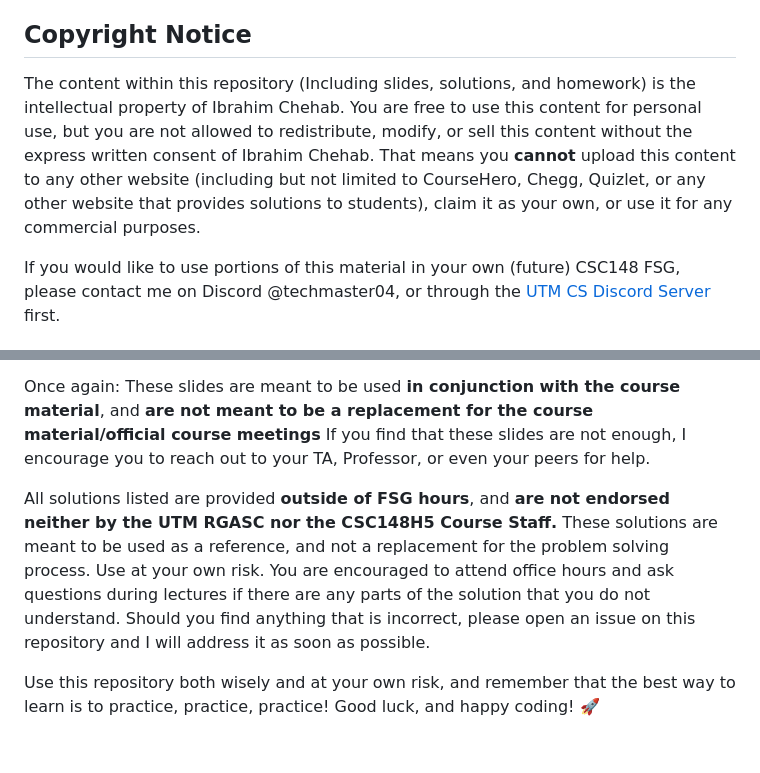
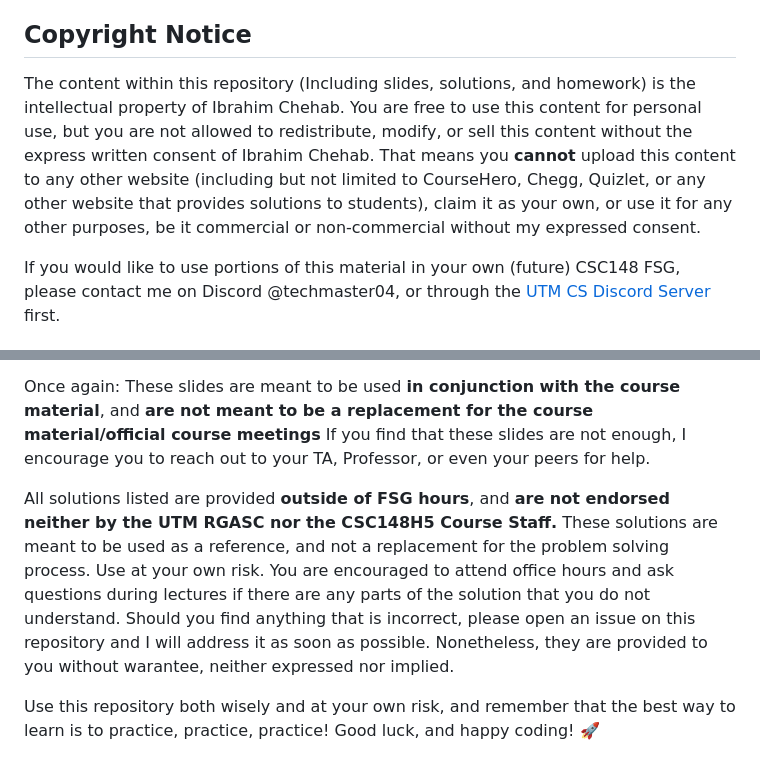
Before and after one commit to IbraTech04/CSC148-FSG-Slides-2024, a Markdown page: README.md, 2 parts joined by grey strips. Drawn GitHub-style.

```diff
--- a/README.md
+++ b/README.md
@@ -6,7 +6,7 @@ All compiled PDF files can be found in their respective week's folder. There, yo
 Note that FSGs are officially over, and this repository will not be updated with new content past CSC148. This is a public archive of the hard work I've put in to help you succeed in CSC148. I hope you find it useful!
 
 ## Copyright Notice
-The content within this repository (Including slides, solutions, and homework) is the intellectual property of Ibrahim Chehab. You are free to use this content for personal use, but you are not allowed to redistribute, modify, or sell this content without the express written consent of Ibrahim Chehab. That means you **cannot** upload this content to any other website (including but not limited to CourseHero, Chegg, Quizlet, or any other website that provides solutions to students), claim it as your own, or use it for any commercial purposes.
+The content within this repository (Including slides, solutions, and homework) is the intellectual property of Ibrahim Chehab. You are free to use this content for personal use, but you are not allowed to redistribute, modify, or sell this content without the express written consent of Ibrahim Chehab. That means you **cannot** upload this content to any other website (including but not limited to CourseHero, Chegg, Quizlet, or any other website that provides solutions to students), claim it as your own, or use it for any other purposes, be it commercial or non-commercial without my expressed consent.
 
 If you would like to use portions of this material in your own (future) CSC148 FSG, please contact me on Discord @techmaster04, or through the [UTM CS Discord Server](discord.gg/utmcs) first.
 
@@ -63,6 +63,6 @@ This repository is provided as a resource to help you succeed in CSC148. It is n
 
 Once again: These slides are meant to be used **in conjunction with the course material**, and **are not meant to be a replacement for the course material/official course meetings** If you find that these slides are not enough, I encourage you to reach out to your TA, Professor, or even your peers for help.
 
-All solutions listed are provided **outside of FSG hours**, and **are not endorsed neither by the UTM RGASC nor the CSC148H5 Course Staff.** These solutions are meant to be used as a reference, and not a replacement for the problem solving process. Use at your own risk. You are encouraged to attend office hours and ask questions during lectures if there are any parts of the solution that you do not understand. Should you find anything that is incorrect, please open an issue on this repository and I will address it as soon as possible.
+All solutions listed are provided **outside of FSG hours**, and **are not endorsed neither by the UTM RGASC nor the CSC148H5 Course Staff.** These solutions are meant to be used as a reference, and not a replacement for the problem solving process. Use at your own risk. You are encouraged to attend office hours and ask questions during lectures if there are any parts of the solution that you do not understand. Should you find anything that is incorrect, please open an issue on this repository and I will address it as soon as possible. Nonetheless, they are provided to you without warantee, neither expressed nor implied.
 
 Use this repository both wisely and at your own risk, and remember that the best way to learn is to practice, practice, practice! Good luck, and happy coding! 🚀
```
